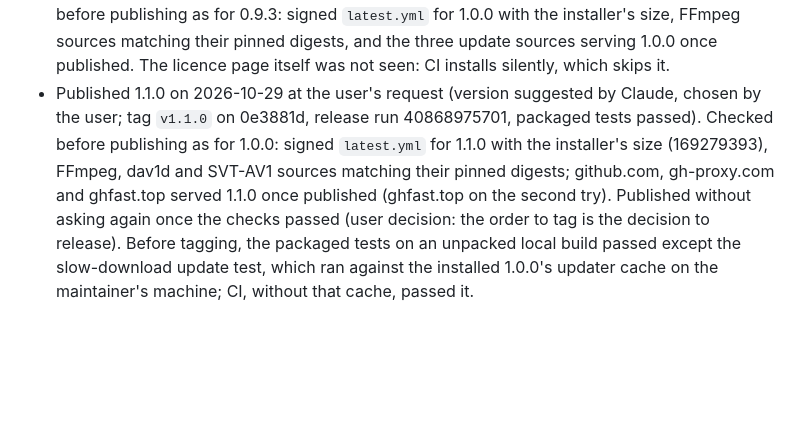
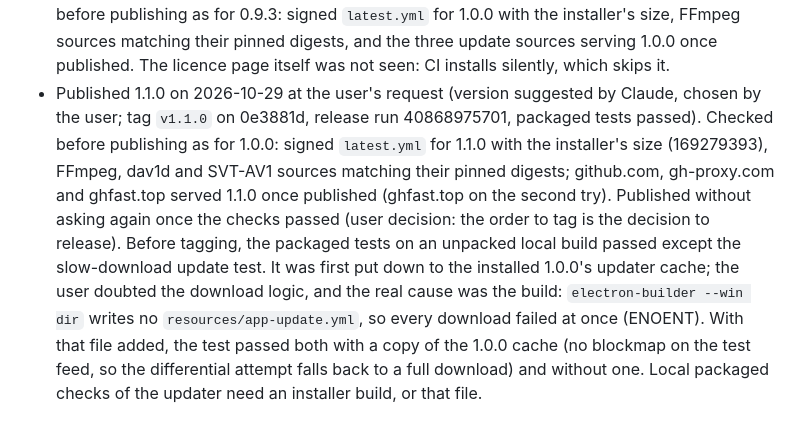
Before and after one commit to edsfod/video-agent, a Markdown page: docs/release-log.md, the part around the change. GitHub-like rendering; blank space fills up the shorter version.

Commit message:
Correct why the slow-download test failed locally before 1.1.0

```diff
--- a/docs/release-log.md
+++ b/docs/release-log.md
@@ -31,4 +31,4 @@ What was checked by hand before the first release, and how each release was chec
 - Published 0.9.2 on 2026-10-29 at the user's request (tag `v0.9.2` on 2fa0644, release run 40821989009). The release workflow now smoke-tests the packaged app before making the draft; checked before publishing: the signed `latest.yml` names 0.9.2 and the installer's size, the FFmpeg source tarballs match their pinned digests, and github.com, gh-proxy.com and ghfast.top served the new `latest.yml` once published.
 - Published 0.9.3 on 2026-10-29 at the user's request (tag `v0.9.3` on 1c70641, release run 40841099893; the packaged smoke test passed in 26 s). Checked before publishing as for 0.9.2: signed `latest.yml` for 0.9.3 with the installer's size, FFmpeg sources matching their pinned digests, and the three update sources serving 0.9.3 once published.
 - Published 1.0.0 on 2026-10-29 at the user's request (version suggested by the user; tag `v1.0.0` on fe5aefb, release run 40849182461). A first tag on 37cf6f9 was withdrawn unpublished: its packaged test looked for a settings button after closing the dialog. Checked before publishing as for 0.9.3: signed `latest.yml` for 1.0.0 with the installer's size, FFmpeg sources matching their pinned digests, and the three update sources serving 1.0.0 once published. The licence page itself was not seen: CI installs silently, which skips it.
-- Published 1.1.0 on 2026-10-29 at the user's request (version suggested by Claude, chosen by the user; tag `v1.1.0` on 0e3881d, release run 40868975701, packaged tests passed). Checked before publishing as for 1.0.0: signed `latest.yml` for 1.1.0 with the installer's size (169279393), FFmpeg, dav1d and SVT-AV1 sources matching their pinned digests; github.com, gh-proxy.com and ghfast.top served 1.1.0 once published (ghfast.top on the second try). Published without asking again once the checks passed (user decision: the order to tag is the decision to release). Before tagging, the packaged tests on an unpacked local build passed except the slow-download update test, which ran against the installed 1.0.0's updater cache on the maintainer's machine; CI, without that cache, passed it.
+- Published 1.1.0 on 2026-10-29 at the user's request (version suggested by Claude, chosen by the user; tag `v1.1.0` on 0e3881d, release run 40868975701, packaged tests passed). Checked before publishing as for 1.0.0: signed `latest.yml` for 1.1.0 with the installer's size (169279393), FFmpeg, dav1d and SVT-AV1 sources matching their pinned digests; github.com, gh-proxy.com and ghfast.top served 1.1.0 once published (ghfast.top on the second try). Published without asking again once the checks passed (user decision: the order to tag is the decision to release). Before tagging, the packaged tests on an unpacked local build passed except the slow-download update test. It was first put down to the installed 1.0.0's updater cache; the user doubted the download logic, and the real cause was the build: `electron-builder --win dir` writes no `resources/app-update.yml`, so every download failed at once (ENOENT). With that file added, the test passed both with a copy of the 1.0.0 cache (no blockmap on the test feed, so the differential attempt falls back to a full download) and without one. Local packaged checks of the updater need an installer build, or that file.
```
